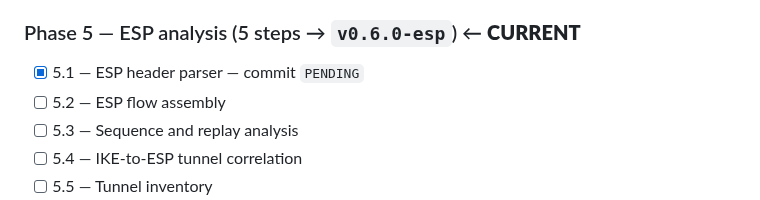
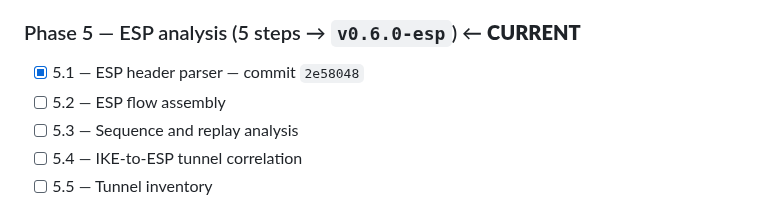
Before and after one commit to PrashamJ17/SIH_PS160, a Markdown page: PROGRESS.md, the part around the change. Rendered like a GitHub page.

Commit message:
docs: record the Step 5.1 commit SHA
Co-Authored-By: Claude Opus 5 <noreply@anthropic.com>

```diff
--- a/PROGRESS.md
+++ b/PROGRESS.md
@@ -91,7 +91,7 @@ Authoritative execution document: `IPsec_Sentinel_BUILD_PLAN.md` (98 steps, 13 p
 - [x] 4.10 — tshark parity check — commit `6655bcb`
 - [x] **▶ MILESTONE M4 PASSED** — tag `v0.5.0-parser` (7/7 acceptance items, `make verify-all` green)
 ### Phase 5 — ESP analysis (5 steps → `v0.6.0-esp`) ← **CURRENT**
-- [x] 5.1 — ESP header parser — commit `PENDING`
+- [x] 5.1 — ESP header parser — commit `2e58048`
 - [ ] 5.2 — ESP flow assembly
 - [ ] 5.3 — Sequence and replay analysis
 - [ ] 5.4 — IKE-to-ESP tunnel correlation
```
